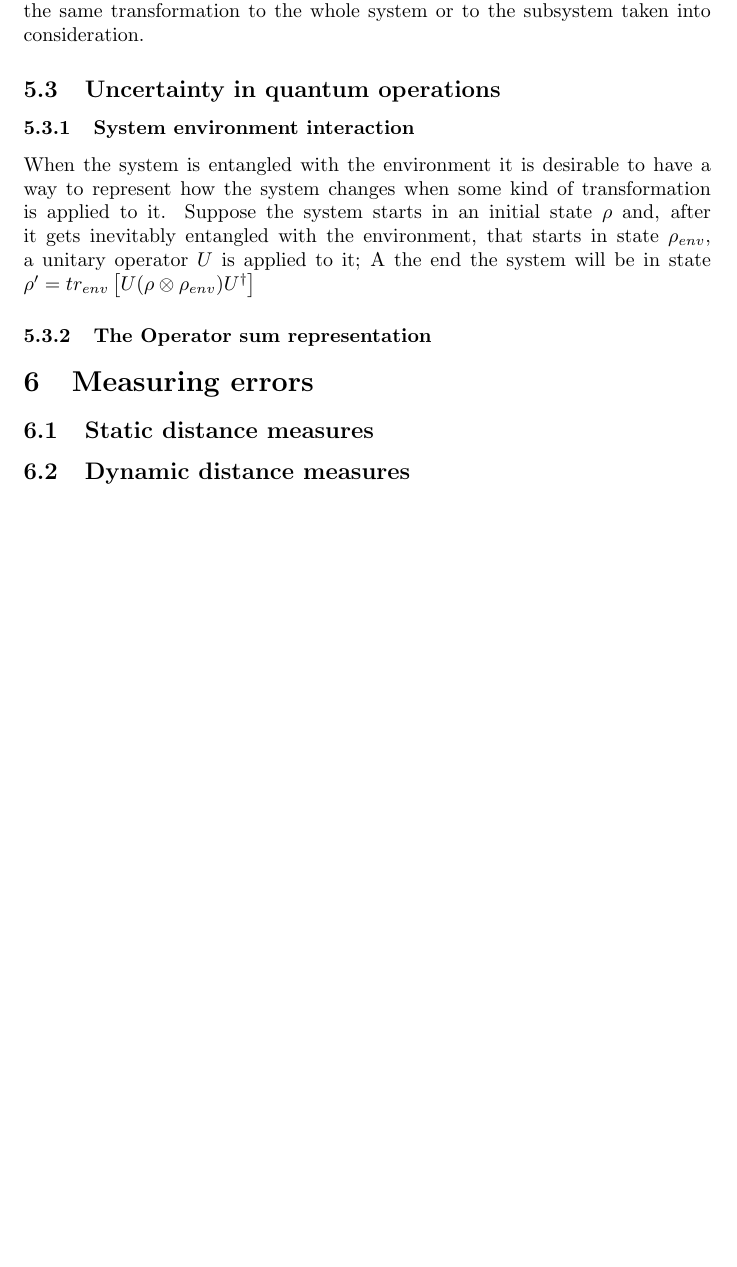
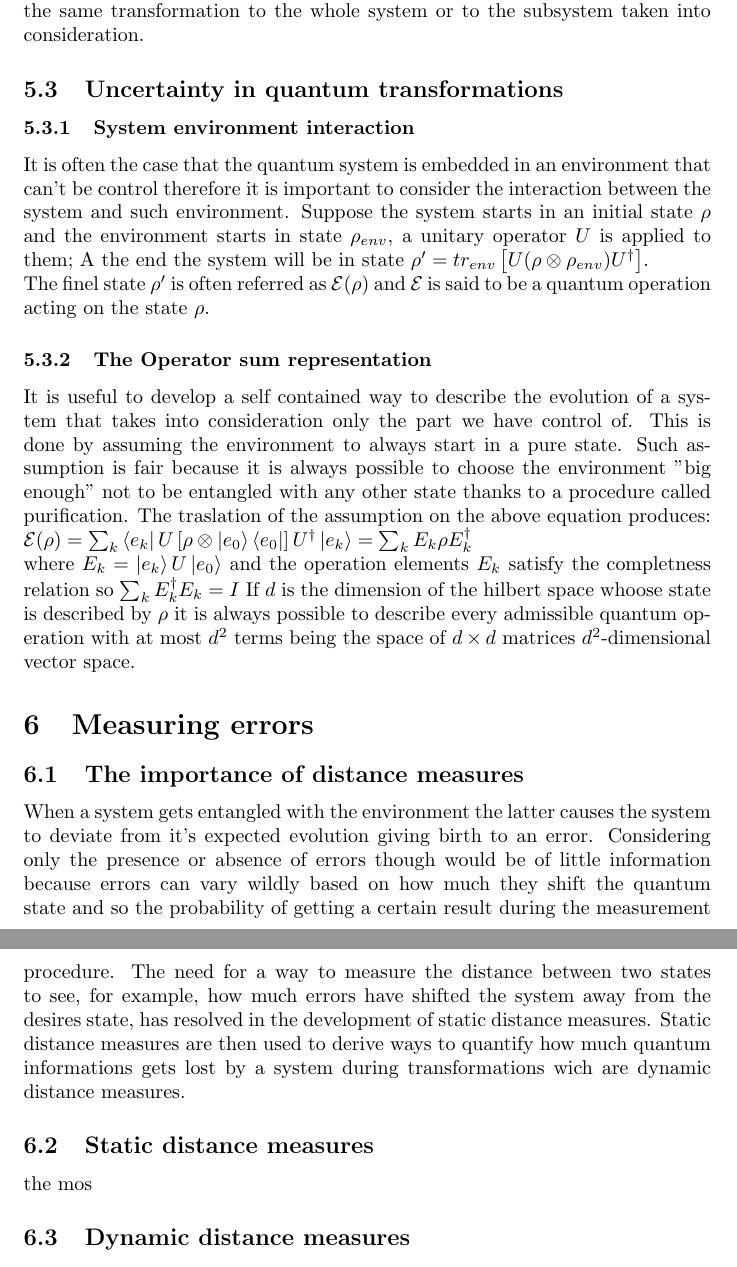
Before and after one commit to sci-adow-fi-end/qec, a LaTeX document (Quantum Error Correction.tex): part of page 13 of 14 before the commit and two parts of pages 13 and 14 of 14 after it, the two joined at a grey line, cut so that both start at the same text, the shorter picture padded with empty space. Compiled offline with pdfLaTeX.

Commit message:
distance measures

```diff
--- a/Quantum Error Correction.tex
+++ b/Quantum Error Correction.tex
@@ -598,28 +598,65 @@ subsystem taken into consideration.
 
 
 
-\subsection{Uncertainty in quantum operations}
+\subsection{Uncertainty in quantum transformations}
 
 \subsubsection{System environment interaction}
 
-When the system is entangled with the environment it is desirable to
-have a way to represent how the system changes when some kind of
-transformation is applied to it.
-Suppose the system starts in an initial state $\rho$ and, after it gets
-inevitably entangled with the environment, that starts in state $\rho_{env}$,
+It is often the case that the quantum system is embedded in an environment
+that can't be control therefore it is important to consider the interaction
+between the system and such environment.
+Suppose the system starts in an initial state $\rho$ and the environment
+starts in state $\rho_{env}$,
 a unitary operator $U$ is
-applied to it;
+applied to them;
 A the end the system will be in state
-$\rho' = tr_{env} \left[U (\rho \otimes \rho_{env})U^\dag \right]$
+$\rho' = tr_{env} \left[U (\rho \otimes \rho_{env})U^\dag \right]$.\\
+The finel state $\rho'$ is often referred as $\mathcal {E}(\rho)$ and
+$\mathcal {E}$ is said to be a quantum operation acting on the state $\rho$.
 
 \subsubsection{The Operator sum representation}
 
+It is useful to develop a self contained way to describe the evolution
+of a system that takes into consideration only the part we have control of.
+This is done by assuming the environment to always start in a pure state.
+Such assumption is fair because it is always possible to choose the environment
+"big enough" not to be entangled with any other state thanks to a procedure
+called purification.
+The traslation of the assumption on the above equation produces:
+$\mathcal{E}(\rho) =  \sum_{k} \bra{e_k}U \left[ \rho \otimes \ket{e_0}\bra{e_0}
+		\right] U^\dagger \ket{e_k} = \sum_k E_k \rho E_k^\dagger $ \\
+where $E_k=\ket{e_k}U\ket{e_0}$ and the operation elements $E_k$ satisfy
+the completness relation so $\sum_k E_k^\dagger E_k = I$
+If $d$ is the dimension of the hilbert space whoose state is described by
+$\rho$ it is always possible to describe every admissible quantum operation
+with at most $d^2$ terms being the space of $d \times d $ matrices $d^2$-dimensional
+vector space.
 
 \section{Measuring errors}
 
+\subsection{The importance of distance measures}
+
+When a system gets entangled with the environment the latter causes the system
+to deviate from it's expected evolution giving birth to an error.
+Considering only the presence or absence of errors though would be of little
+information because errors can vary wildly based on how much they shift the
+quantum state and so the probability of getting a certain result during
+the measurement procedure.
+The need for a way to measure the distance between two states to see, for example,
+how much errors have shifted the system away from the desires state, has resolved
+in the development of static distance measures.
+Static distance measures are then used to derive ways to quantify how much quantum
+informations gets lost by a system during transformations wich are dynamic distance
+measures.
+
+
 \subsection{Static distance measures}
 
+the mos
+
+
 \subsection{Dynamic distance measures}
+
 
 \section{Correcting errors}
 
```
Also changed, not shown: Quantum Error Correction.tex (2 more changed lines).
